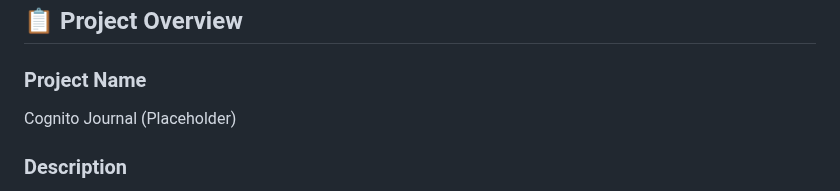
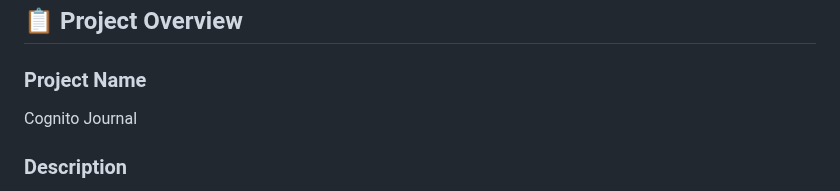
Before and after one commit to hsamala688/Cognito-Journal, a Markdown page: README.md, the part around the change. GitHub-like rendering.

Commit message:
Update project name in README

```diff
--- a/README.md
+++ b/README.md
@@ -5,7 +5,7 @@ Designed to help clinicians and caregivers measure cognitive decline in older pa
 
 ### Project Name
 
-Cognito Journal (Placeholder)
+Cognito Journal
 
 ### Description
 
```
